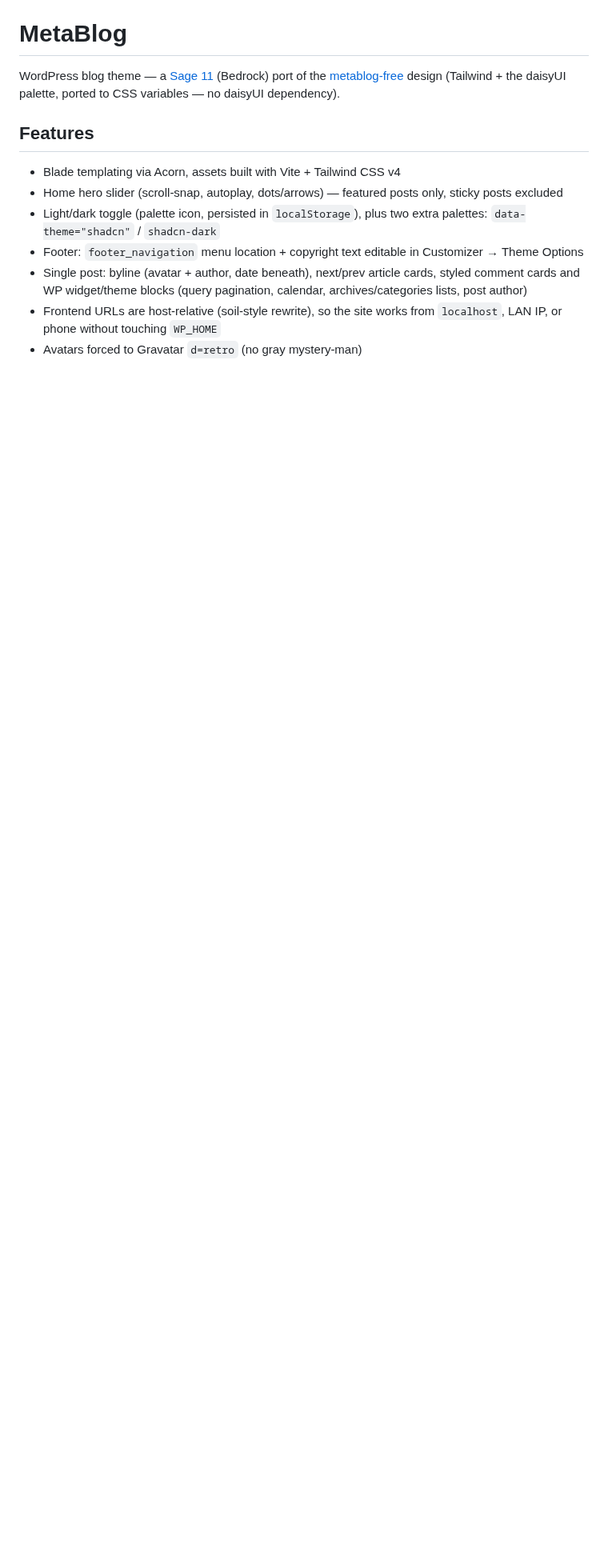
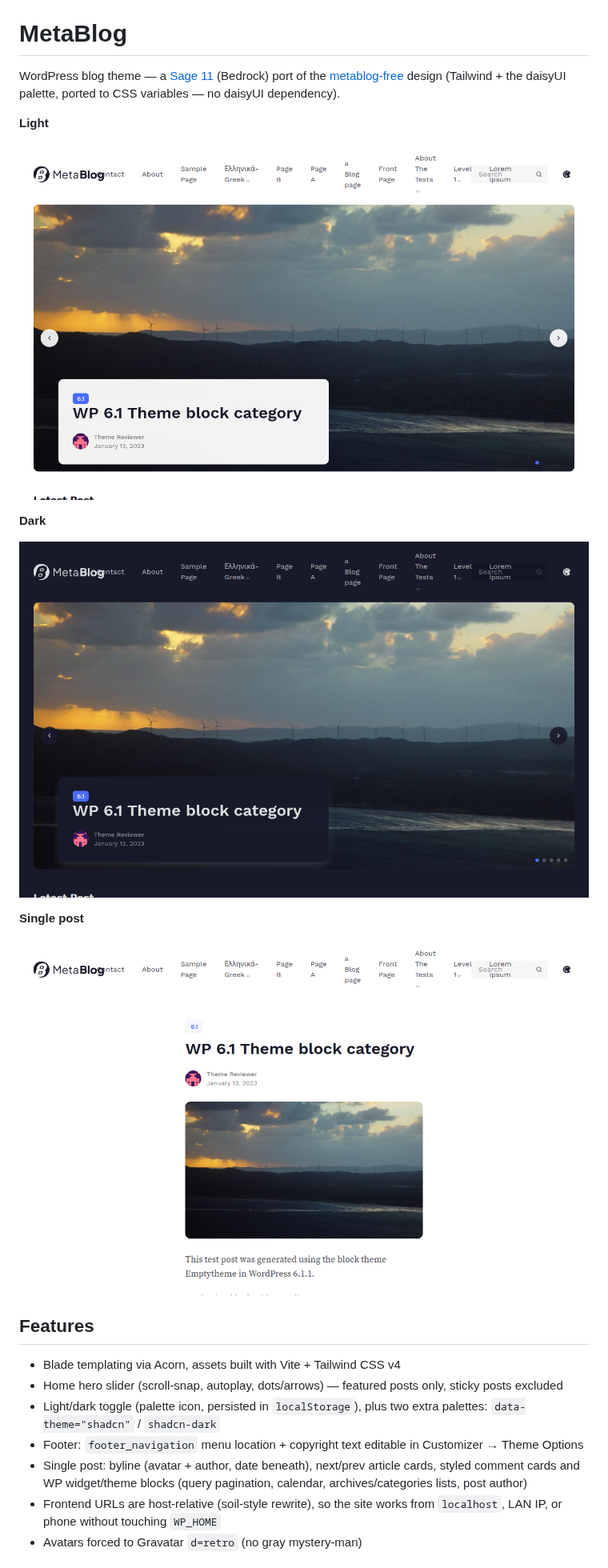
Before and after one commit to haipham22/metablog, a Markdown page: README.md, the part around the change. Shown at 80% size. Rendered like a GitHub page; pictures changed too: docs/home-dark.png (added), docs/home-light.png (added), docs/single.png (added); blank space fills up the shorter version.

Commit message:
docs: add theme screenshots to README

```diff
--- a/README.md
+++ b/README.md
@@ -3,6 +3,18 @@
 WordPress blog theme — a [Sage 11](https://roots.io/sage/) (Bedrock) port of the
 [metablog-free](https://github.com/js-template/metablog-free) design (Tailwind +
 the daisyUI palette, ported to CSS variables — no daisyUI dependency).
+
+**Light**
+
+![home light](docs/home-light.png)
+
+**Dark**
+
+![home dark](docs/home-dark.png)
+
+**Single post**
+
+![single post](docs/single.png)
 
 ## Features
 
```
